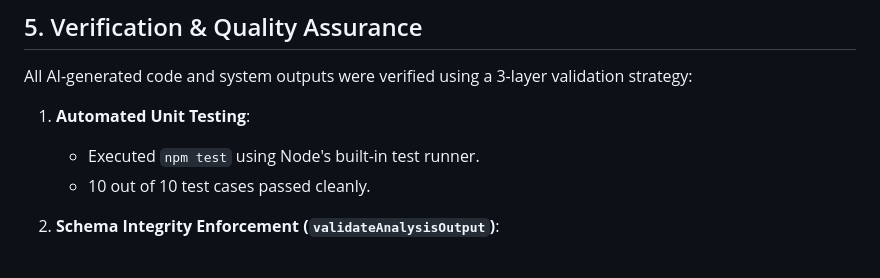
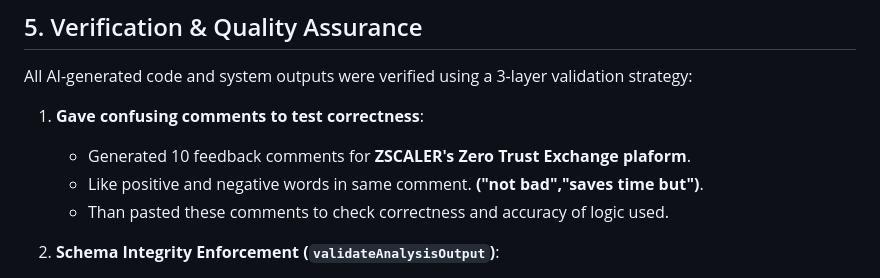
Before and after one commit to sunil-singh-030/Customer_Feedback_Analyzer, a Markdown page: AI_USAGE.md, the part around the change. Rendered like a GitHub page.

```diff
--- a/AI_USAGE.md
+++ b/AI_USAGE.md
@@ -48,9 +48,10 @@ This document records how AI tools were utilized during the design, development,
 
 All AI-generated code and system outputs were verified using a 3-layer validation strategy:
 
-1. **Automated Unit Testing**:
-   - Executed `npm test` using Node's built-in test runner.
-   - 10 out of 10 test cases passed cleanly.
+1. **Gave confusing comments to test correctness**:
+   - Generated 10 feedback comments for **ZSCALER's Zero Trust Exchange plaform**.
+   - Like positive and negative words in same comment. **("not bad","saves time but")**.
+   - Than pasted these comments to check correctness and accuracy of logic used.
 
 2. **Schema Integrity Enforcement (`validateAnalysisOutput`)**:
    - Programmatically verifies that every input comment ID (1 to N) is present exactly once.
```
